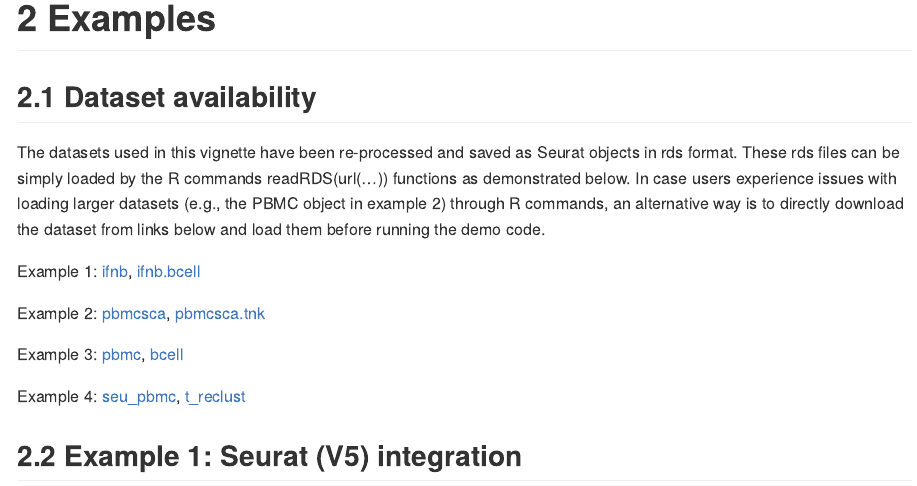
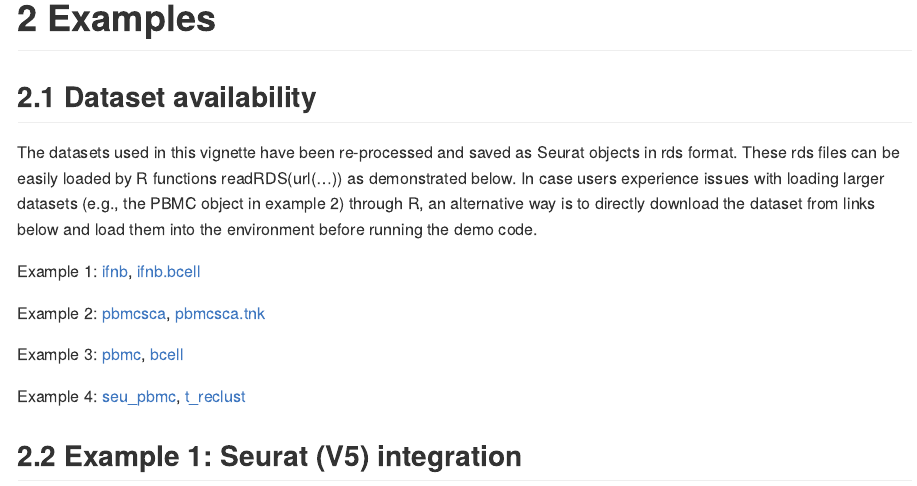
Before and after one commit to jig4003/Ragas, an R Markdown document (vignettes/CrossCompatibilityExamples.Rmd): the page in a window 1100 px wide, from 760 px down. The pictures show the output file vignettes/CrossCompatibilityExamples.html that the author committed with the source, opened offline; long lines of code are wrapped.

Commit message:
minor updates to vignette 3

```diff
--- a/vignettes/CrossCompatibilityExamples.Rmd
+++ b/vignettes/CrossCompatibilityExamples.Rmd
@@ -21,7 +21,7 @@ In scRNA-Seq studies with a multi-sample design, essential data preprocessing st
 # Examples
 ## Dataset availability
 
-The datasets used in this vignette have been re-processed and saved as Seurat objects in rds format. These rds files can be simply loaded by the R commands readRDS(url(...)) functions as demonstrated below. In case users experience issues with loading larger datasets (e.g., the PBMC object in example 2) through R commands, an alternative way is to directly download the dataset from links below and load them before running the demo code.
+The datasets used in this vignette have been re-processed and saved as Seurat objects in rds format. These rds files can be easily loaded by R functions readRDS(url(...)) as demonstrated below. In case users experience issues with loading larger datasets (e.g., the PBMC object in example 2) through R, an alternative way is to directly download the dataset from links below and load them into the environment before running the demo code.
 
 Example 1: [ifnb](https://wcm.box.com/shared/static/j5cpgg590svc6cr8idfkl5116tzqkmxw.rds), [ifnb.bcell](https://wcm.box.com/shared/static/r11x4f7r4520er7ae6mv961hyahiwbpg.rds)
 
```
Also changed, not shown: vignettes/CrossCompatibilityExamples.html, vignettes/CrossCompatibilityExamples.md.
